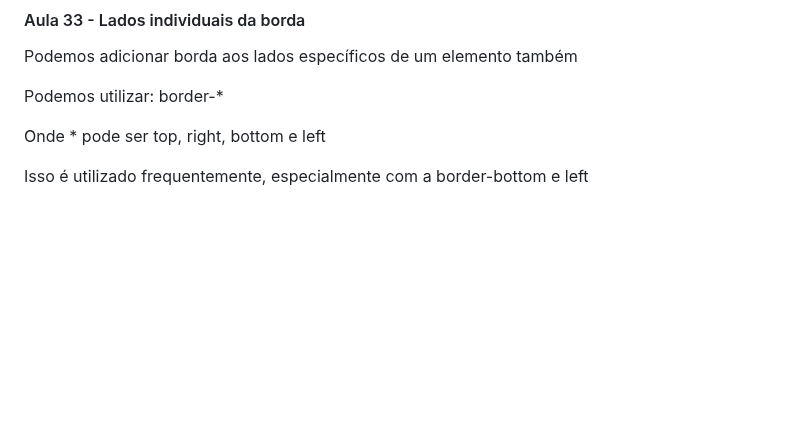
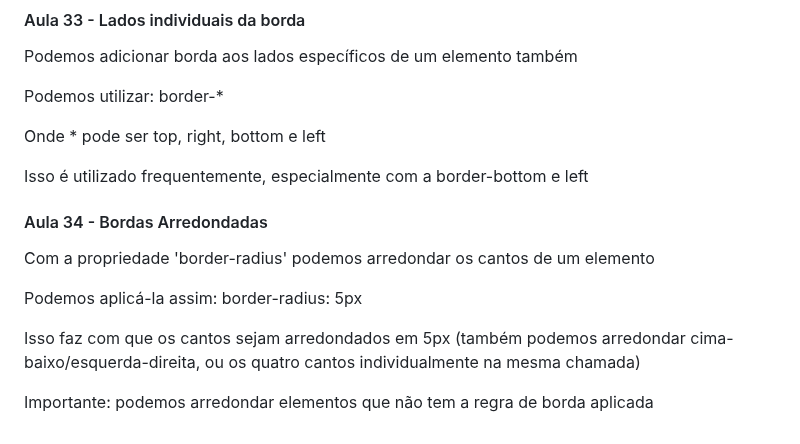
Before and after one commit to FreitasGabs/frontEnd_HoraDeCodar, a Markdown page: 2_intro_CSS/readme.md, the part around the change. Rendered like a GitHub page; blank space fills up the shorter version.

Commit message:
:books: Aula 34

```diff
--- a/2_intro_CSS/readme.md
+++ b/2_intro_CSS/readme.md
@@ -358,3 +358,13 @@ Podemos utilizar: border-*
 Onde * pode ser top, right, bottom e left
 
 Isso é utilizado frequentemente, especialmente com a border-bottom e left
+
+#### Aula 34 - Bordas Arredondadas
+
+Com a propriedade 'border-radius' podemos arredondar os cantos de um elemento
+
+Podemos aplicá-la assim: border-radius: 5px
+
+Isso faz com que os cantos sejam arredondados em 5px (também podemos arredondar cima-baixo/esquerda-direita, ou os quatro cantos individualmente na mesma chamada)
+
+Importante: podemos arredondar elementos que não tem a regra de borda aplicada
```
